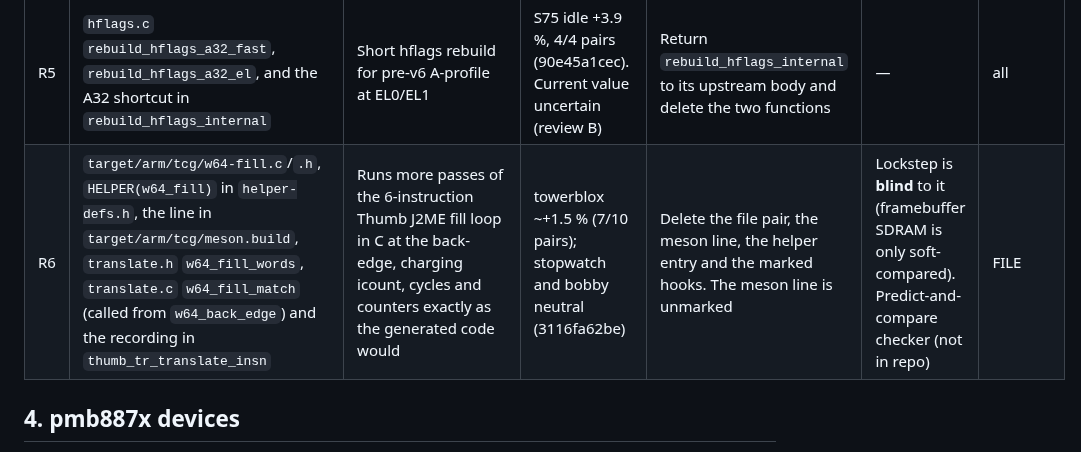
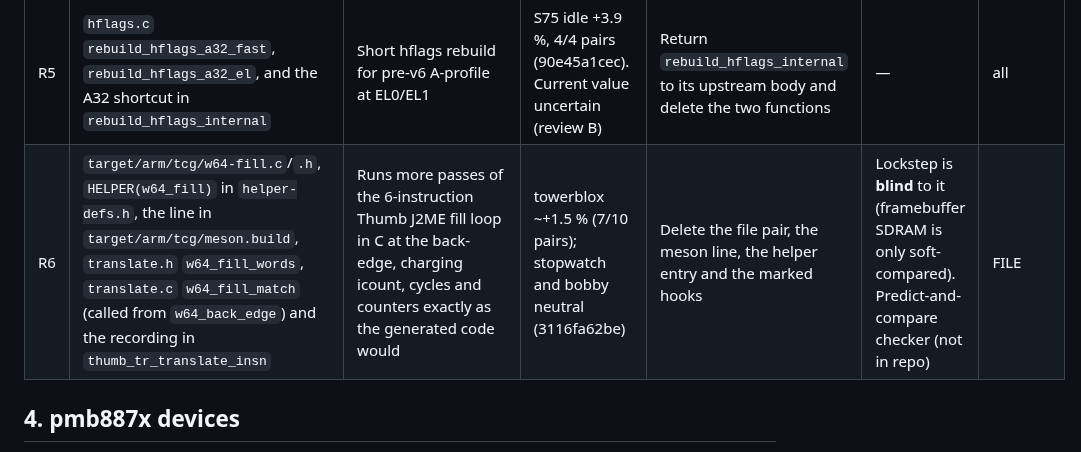
Before and after one commit to siemens-mobile-hacks/pmb887x-emu-web, a Markdown page: doc/wasm-fast-paths.md, the part around the change. Rendered like a GitHub page.

Commit message:
qemu: mark the w64-fill meson line
Co-Authored-By: Claude Opus 5.5 <noreply@anthropic.com>
Claude-Session: https://claude.ai/code/session_01Xda8d9mFAegmnpfX7rjtzR

```diff
--- a/doc/wasm-fast-paths.md
+++ b/doc/wasm-fast-paths.md
@@ -120,7 +120,7 @@ before relying on it.
 | R3 | `translate.c` `w64_psr_can_continue`, `w64_psr_continue`, `w64_psr_new_miss`, `w64_gen_irq_pending_br`, `w64_emit_psr_misses`, `w64_cpsr_write_inline`, `w64_gen_cpsr_read`, the wasm tail of `gen_set_psr` and the `#ifndef` around `gen_lookup_tb_after_cpsr_write`; `op_helper.c` `cpsr_write_check_irq` | `msr` / `mrs cpsr` inline, and CPSR/SPSR writes that do not end the TB | `msr` continuation + SPSR no-end: video +1.8 % (4d1a392927). Inline CPSR write: video −2.16 % ± 0.85 ms/Mi (e2976ebbfe). Inline `mrs`: −2.47 % ± 0.92 (4e60f930b2). Returning the tail to upstream was part of a losing bundle on 2026-11-02 (stopwatch −1.4 %, towerblox −0.8 %) | Return `gen_set_psr`, `gen_rfe` and the `mrs` path to upstream | — | wasm |
 | R4 | `translate.c` `gen_shift_cc_w64` and its `#ifdef` in `gen_arm_shift_reg` | Inline flag-setting register shifts | Video −1.09 % ± 0.52, J2ME −0.72 % ± 1.20 (c4919f185b). Borderline | Delete both `#ifdef` blocks | — | wasm |
 | R5 | `hflags.c` `rebuild_hflags_a32_fast`, `rebuild_hflags_a32_el`, and the A32 shortcut in `rebuild_hflags_internal` | Short hflags rebuild for pre-v6 A-profile at EL0/EL1 | S75 idle +3.9 %, 4/4 pairs (90e45a1cec). Current value uncertain (review B) | Return `rebuild_hflags_internal` to its upstream body and delete the two functions | — | all |
-| R6 | `target/arm/tcg/w64-fill.c`/`.h`, `HELPER(w64_fill)` in `helper-defs.h`, the line in `target/arm/tcg/meson.build`, `translate.h` `w64_fill_words`, `translate.c` `w64_fill_match` (called from `w64_back_edge`) and the recording in `thumb_tr_translate_insn` | Runs more passes of the 6-instruction Thumb J2ME fill loop in C at the back-edge, charging icount, cycles and counters exactly as the generated code would | towerblox ~+1.5 % (7/10 pairs); stopwatch and bobby neutral (3116fa62be) | Delete the file pair, the meson line, the helper entry and the marked hooks. The meson line is unmarked | Lockstep is **blind** to it (framebuffer SDRAM is only soft-compared). Predict-and-compare checker (not in repo) | FILE |
+| R6 | `target/arm/tcg/w64-fill.c`/`.h`, `HELPER(w64_fill)` in `helper-defs.h`, the line in `target/arm/tcg/meson.build`, `translate.h` `w64_fill_words`, `translate.c` `w64_fill_match` (called from `w64_back_edge`) and the recording in `thumb_tr_translate_insn` | Runs more passes of the 6-instruction Thumb J2ME fill loop in C at the back-edge, charging icount, cycles and counters exactly as the generated code would | towerblox ~+1.5 % (7/10 pairs); stopwatch and bobby neutral (3116fa62be) | Delete the file pair, the meson line, the helper entry and the marked hooks | Lockstep is **blind** to it (framebuffer SDRAM is only soft-compared). Predict-and-compare checker (not in repo) | FILE |
 
 ## 4. pmb887x devices
 
```
